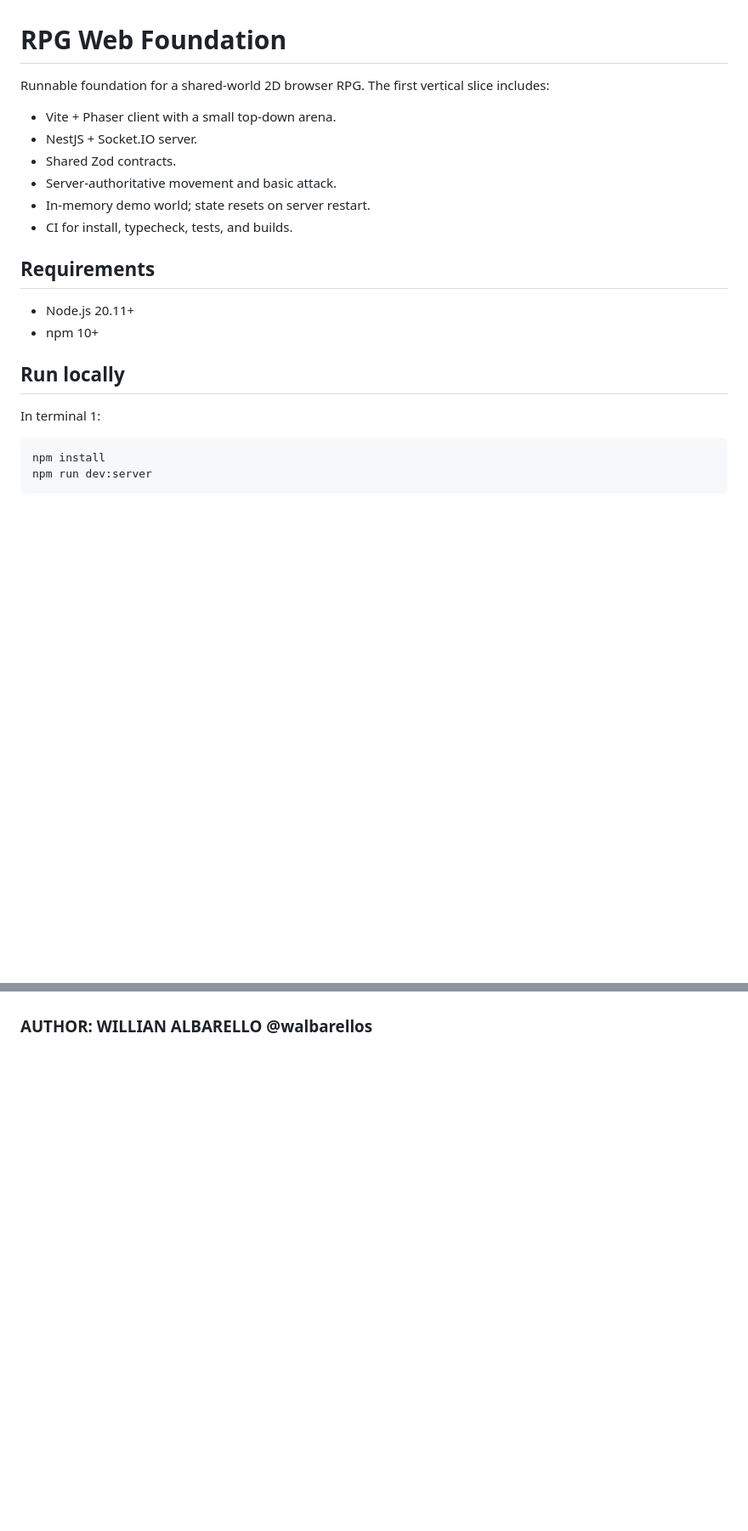
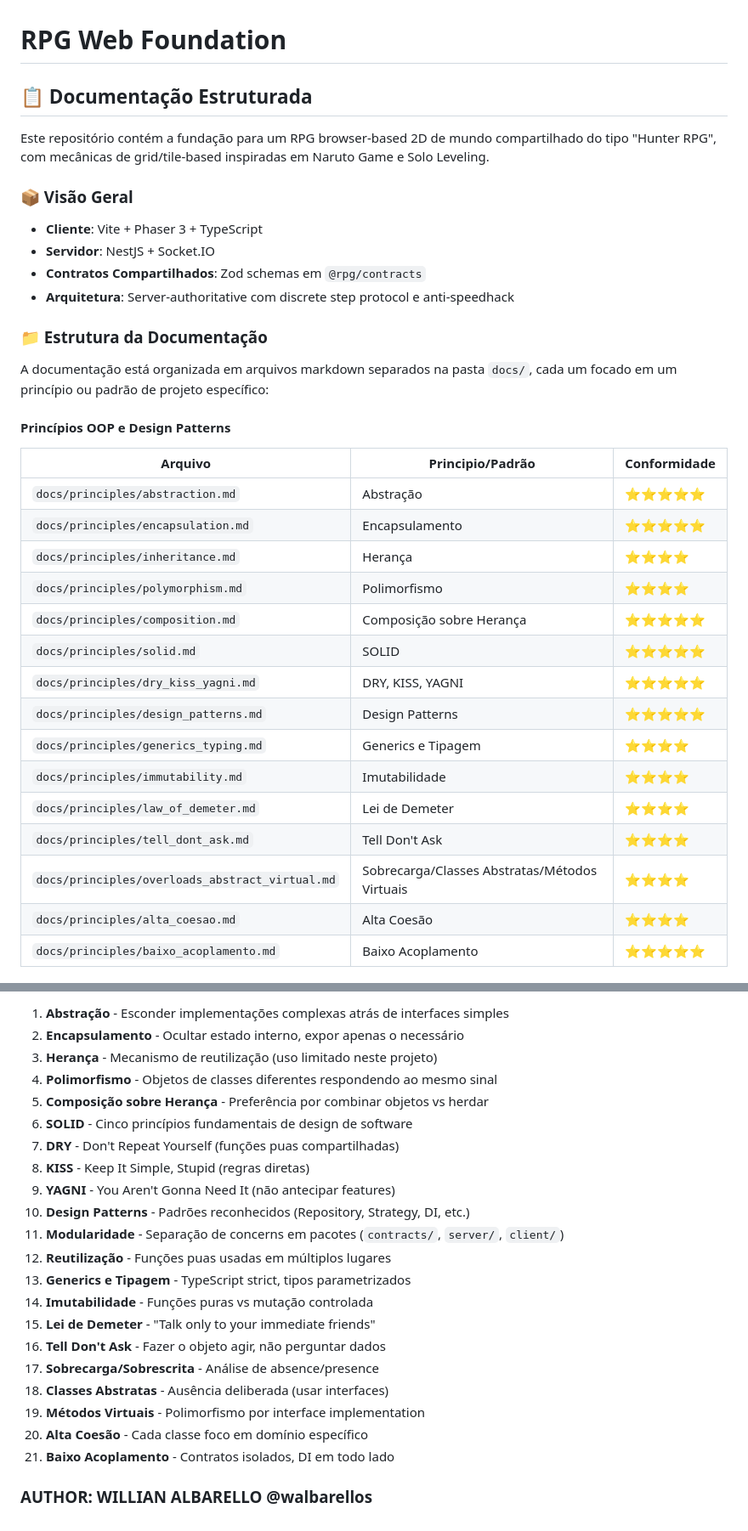
Before and after one commit to walbarellos/sololeveling-rpg, a Markdown page: README.md, 2 parts joined by grey strips. Shown at 85% size. Drawn GitHub-style; blank space fills up the shorter version.

````diff
--- a/README.md
+++ b/README.md
@@ -1,19 +1,37 @@
 # RPG Web Foundation
 
-Runnable foundation for a shared-world 2D browser RPG. The first vertical slice includes:
-- Vite + Phaser client with a small top-down arena.
-- NestJS + Socket.IO server.
-- Shared Zod contracts.
-- Server-authoritative movement and basic attack.
-- In-memory demo world; state resets on server restart.
-- CI for install, typecheck, tests, and builds.
+## 📋 Documentação Estruturada
 
-## Requirements
-- Node.js 20.11+
-- npm 10+
+Este repositório contém a fundação para um RPG browser-based 2D de mundo compartilhado do tipo "Hunter RPG", com mecânicas de grid/tile-based inspiradas em Naruto Game e Solo Leveling.
 
-## Run locally
-In terminal 1:
-```bash
-npm install
-npm run dev:server
+### 📦 Visão Geral
+
+- **Cliente**: Vite + Phaser 3 + TypeScript
+- **Servidor**: NestJS + Socket.IO
+- **Contratos Compartilhados**: Zod schemas em `@rpg/contracts`
+- **Arquitetura**: Server-authoritative com discrete step protocol e anti-speedhack
+
+### 📁 Estrutura da Documentação
+
+A documentação está organizada em arquivos markdown separados na pasta `docs/`, cada um focado em um princípio ou padrão de projeto específico:
+
+#### Princípios OOP e Design Patterns
+
+| Arquivo | Principio/Padrão | Conformidade |
+|---------|-----------------|--------------|
+| `docs/principles/abstraction.md` | Abstração | ⭐⭐⭐⭐⭐ |
+| `docs/principles/encapsulation.md` | Encapsulamento | ⭐⭐⭐⭐⭐ |
+| `docs/principles/inheritance.md` | Herança | ⭐⭐⭐⭐ |
+| `docs/principles/polymorphism.md` | Polimorfismo | ⭐⭐⭐⭐ |
+| `docs/principles/composition.md` | Composição sobre Herança | ⭐⭐⭐⭐⭐ |
+| `docs/principles/solid.md` | SOLID | ⭐⭐⭐⭐⭐ |
+| `docs/principles/dry_kiss_yagni.md` | DRY, KISS, YAGNI | ⭐⭐⭐⭐⭐ |
+| `docs/principles/design_patterns.md` | Design Patterns | ⭐⭐⭐⭐⭐ |
+| `docs/principles/generics_typing.md` | Generics e Tipagem | ⭐⭐⭐⭐ |
+| `docs/principles/immutability.md` | Imutabilidade | ⭐⭐⭐⭐ |
+| `docs/principles/law_of_demeter.md` | Lei de Demeter | ⭐⭐⭐⭐ |
+| `docs/principles/tell_dont_ask.md` | Tell Don't Ask | ⭐⭐⭐⭐ |
+| `docs/principles/overloads_abstract_virtual.md` | Sobrecarga/Classes Abstratas/Métodos Virtuais | ⭐⭐⭐⭐ |
+| `docs/principles/alta_coesao.md` | Alta Coesão | ⭐⭐⭐⭐ |
+| `docs/principles/baixo_acoplamento.md` | Baixo Acoplamento | ⭐⭐⭐⭐⭐ |
+
@@ -103 +150,23 @@ Confira o arquivo `docs/FAQ.md` para respostas rápidas sobre:
+1. **Abstração** - Esconder implementações complexas atrás de interfaces simples
+2. **Encapsulamento** - Ocultar estado interno, expor apenas o necessário
+3. **Herança** - Mecanismo de reutilização (uso limitado neste projeto)
+4. **Polimorfismo** - Objetos de classes diferentes respondendo ao mesmo sinal
+5. **Composição sobre Herança** - Preferência por combinar objetos vs herdar
+6. **SOLID** - Cinco princípios fundamentais de design de software
+7. **DRY** - Don't Repeat Yourself (funções puas compartilhadas)
+8. **KISS** - Keep It Simple, Stupid (regras diretas)
+9. **YAGNI** - You Aren't Gonna Need It (não antecipar features)
+10. **Design Patterns** - Padrões reconhecidos (Repository, Strategy, DI, etc.)
+11. **Modularidade** - Separação de concerns em pacotes (`contracts/`, `server/`, `client/`)
+12. **Reutilização** - Funções puas usadas em múltiplos lugares
+13. **Generics e Tipagem** - TypeScript strict, tipos parametrizados
+14. **Imutabilidade** - Funções puras vs mutação controlada
+15. **Lei de Demeter** - "Talk only to your immediate friends"
+15. **Tell Don't Ask** - Fazer o objeto agir, não perguntar dados
+16. **Sobrecarga/Sobrescrita** - Análise de absence/presence
+17. **Classes Abstratas** - Ausência deliberada (usar interfaces)
+18. **Métodos Virtuais** - Polimorfismo por interface implementation
+19. **Alta Coesão** - Cada classe foco em domínio específico
+20. **Baixo Acoplamento** - Contratos isolados, DI em todo lado
+
 ### AUTHOR: WILLIAN ALBARELLO @walbarellos
````
Also changed, not shown: other parts of README.md (+95 -66 lines).
